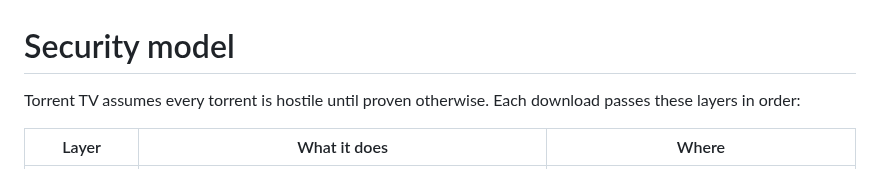
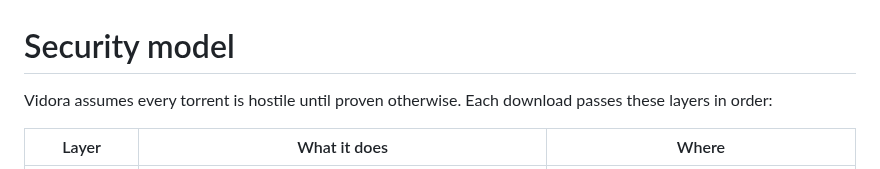
Before and after one commit to davidrowell11/torrent-tv, a Markdown page: SECURITY.md, the part around the change. Rendered like a GitHub page.

```diff
--- a/SECURITY.md
+++ b/SECURITY.md
@@ -1,6 +1,6 @@
 # Security model
 
-Torrent TV assumes every torrent is hostile until proven otherwise. Each download passes these layers in order:
+Vidora assumes every torrent is hostile until proven otherwise. Each download passes these layers in order:
 
 | Layer | What it does | Where |
 |---|---|---|
```
Also changed, not shown: README.md (+3 -3 lines), docs/INSTALL.md (+11 -11 lines), docs/desktop-detail.png, docs/desktop-discover.png, docs/desktop-library.png, 14 other files.
